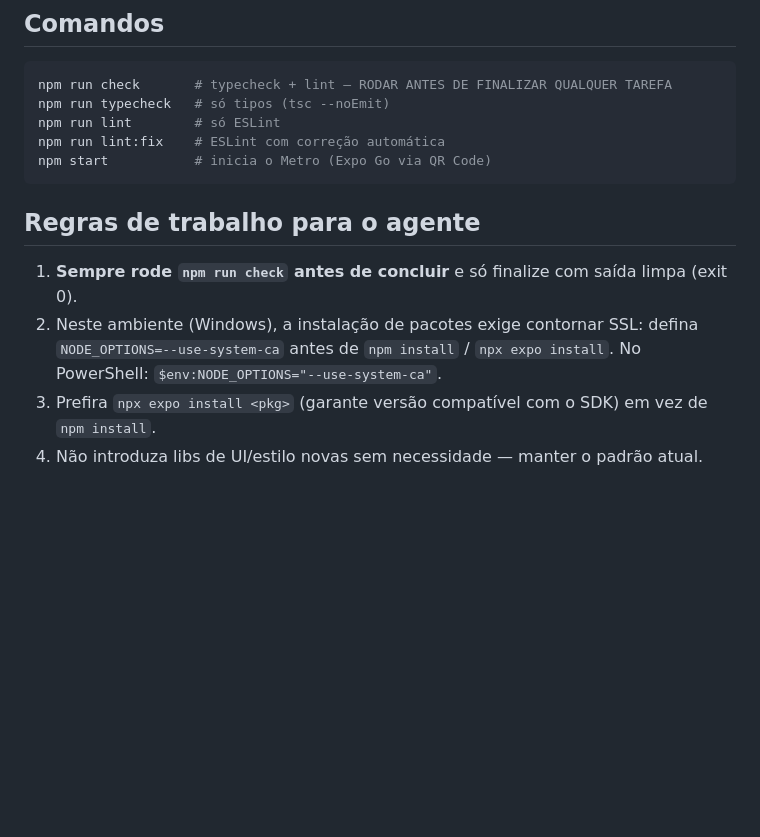
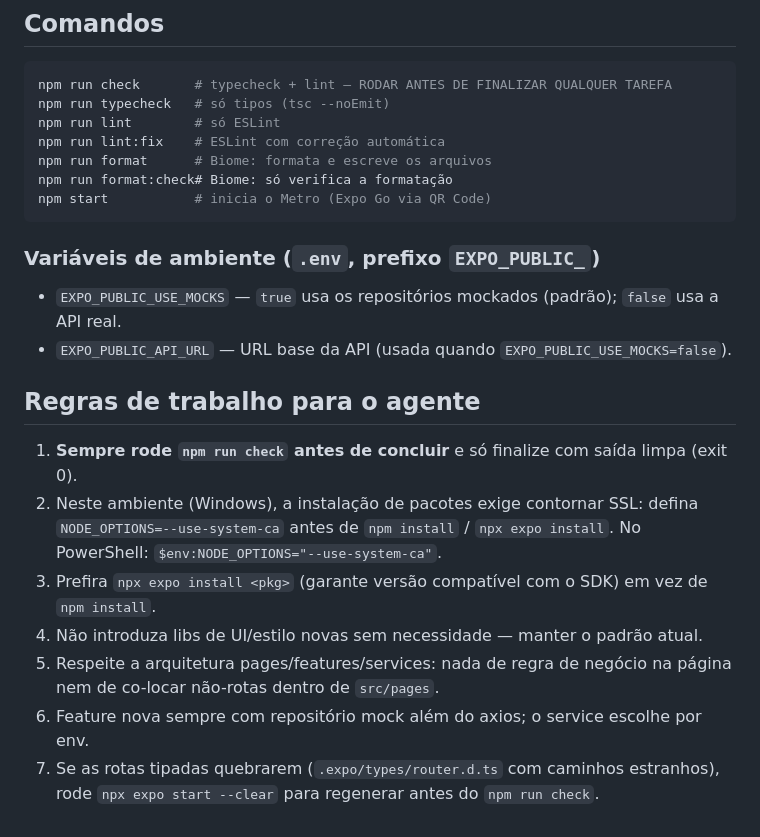
Before and after one commit to Gabriel0012/EncontrameApp, a Markdown page: AGENTS.md, the part around one of its changes. GitHub-like rendering; blank space fills up the shorter version.

````diff
--- a/AGENTS.md
+++ b/AGENTS.md
@@ -63,8 +100,15 @@ npm run check       # typecheck + lint — RODAR ANTES DE FINALIZAR QUALQUER TAR
 npm run typecheck   # só tipos (tsc --noEmit)
 npm run lint        # só ESLint
 npm run lint:fix    # ESLint com correção automática
+npm run format      # Biome: formata e escreve os arquivos
+npm run format:check# Biome: só verifica a formatação
 npm start           # inicia o Metro (Expo Go via QR Code)
 ```
+
+### Variáveis de ambiente (`.env`, prefixo `EXPO_PUBLIC_`)
+
+- `EXPO_PUBLIC_USE_MOCKS` — `true` usa os repositórios mockados (padrão); `false` usa a API real.
+- `EXPO_PUBLIC_API_URL` — URL base da API (usada quando `EXPO_PUBLIC_USE_MOCKS=false`).
 
 ## Regras de trabalho para o agente
 
@@ -74,3 +118,8 @@ npm start           # inicia o Metro (Expo Go via QR Code)
    No PowerShell: `$env:NODE_OPTIONS="--use-system-ca"`.
 3. Prefira `npx expo install <pkg>` (garante versão compatível com o SDK) em vez de `npm install`.
 4. Não introduza libs de UI/estilo novas sem necessidade — manter o padrão atual.
+5. Respeite a arquitetura pages/features/services: nada de regra de negócio na página nem de
+   co-locar não-rotas dentro de `src/pages`.
+6. Feature nova sempre com repositório mock além do axios; o service escolhe por env.
+7. Se as rotas tipadas quebrarem (`.expo/types/router.d.ts` com caminhos estranhos), rode
+   `npx expo start --clear` para regenerar antes do `npm run check`.
````
Also changed, not shown: other parts of AGENTS.md (+52 -15 lines).
